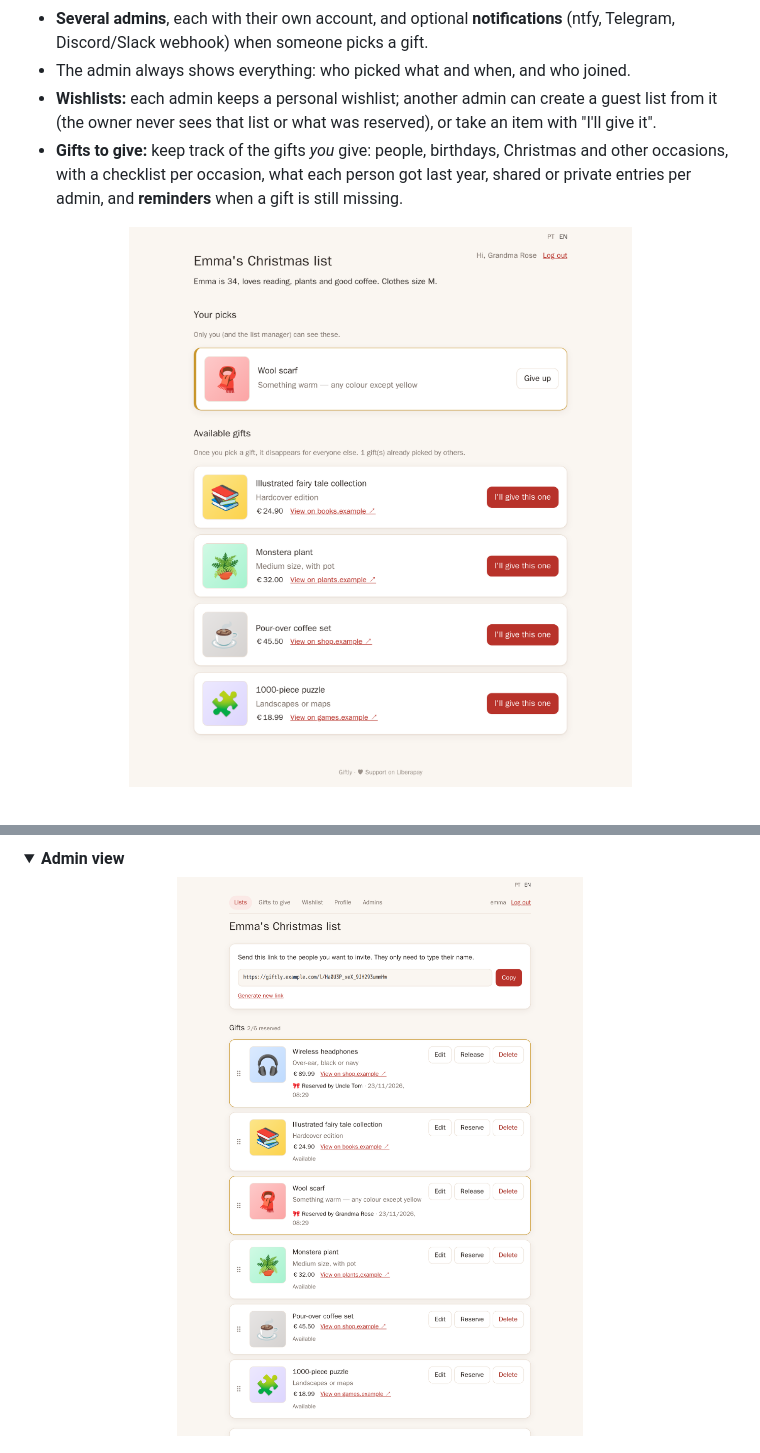
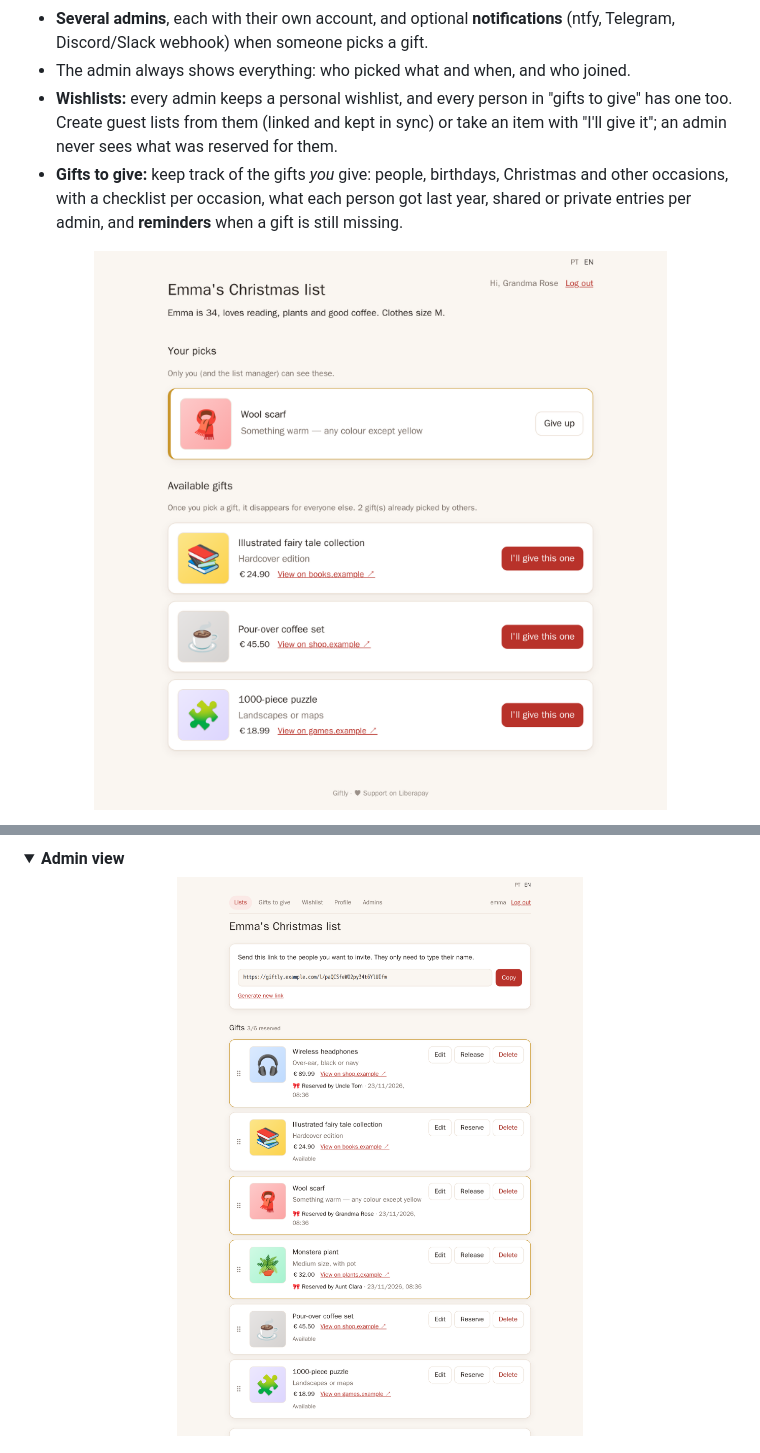
Before and after one commit to dfloureiro/Giftly, a Markdown page: README.md, 2 parts joined by grey strips. GitHub-like rendering; pictures changed too: docs/screenshots/admin-list.png, docs/screenshots/guest-list.png; folded sections open.

```diff
--- a/README.md
+++ b/README.md
@@ -12,7 +12,7 @@ Self-hosted gift lists for families and friends.
 - Gifts with a link show the **shop's product image and price** automatically. Prices are re-checked daily and are never typed by hand.
 - **Several admins**, each with their own account, and optional **notifications** (ntfy, Telegram, Discord/Slack webhook) when someone picks a gift.
 - The admin always shows everything: who picked what and when, and who joined.
-- **Wishlists:** each admin keeps a personal wishlist; another admin can create a guest list from it (the owner never sees that list or what was reserved), or take an item with "I'll give it".
+- **Wishlists:** every admin keeps a personal wishlist, and every person in "gifts to give" has one too. Create guest lists from them (linked and kept in sync) or take an item with "I'll give it"; an admin never sees what was reserved for them.
 - **Gifts to give:** keep track of the gifts *you* give: people, birthdays, Christmas and other occasions, with a checklist per occasion, what each person got last year, shared or private entries per admin, and **reminders** when a gift is still missing.
 
 <p align="center">
```
Also changed, not shown: other parts of README.md (+2 -0 lines), docs/screenshots/guest-mobile-dark.png, docs/screenshots/wishlist-list.png, 3 other files.
